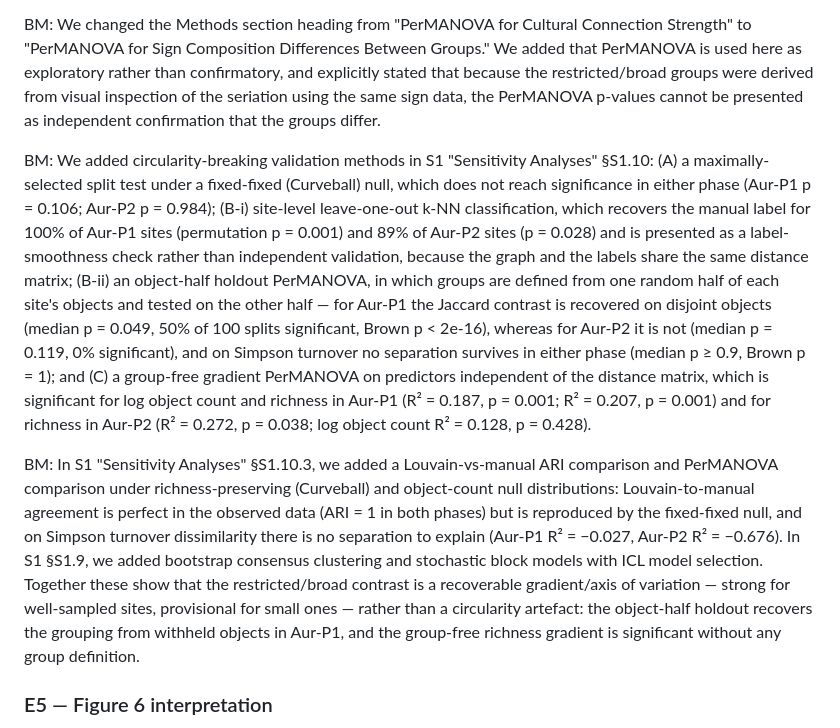
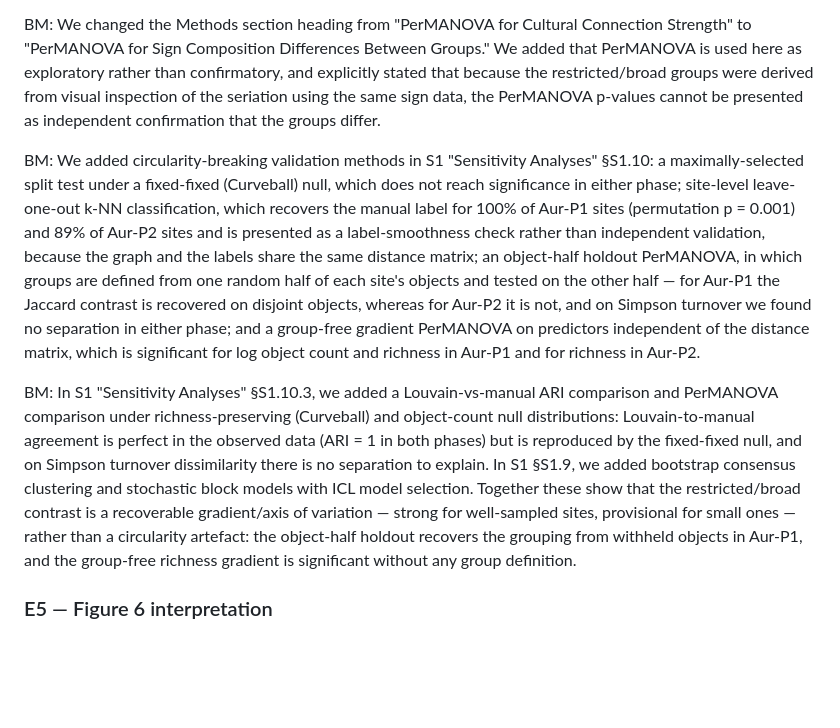
Before and after one commit to sophiecooper2/SignBase, a Markdown page: paper/RESPONSE_TO_REVIEWERS_02.md, the part around one of its changes. Drawn GitHub-style; blank space fills up the shorter version.

```diff
--- a/paper/RESPONSE_TO_REVIEWERS_02.md
+++ b/paper/RESPONSE_TO_REVIEWERS_02.md
@@ -50,9 +50,9 @@ BM: We removed the degree symbol from all inline mean degree values (e.g., chang
 
 BM: We changed the Methods section heading from "PerMANOVA for Cultural Connection Strength" to "PerMANOVA for Sign Composition Differences Between Groups." We added that PerMANOVA is used here as exploratory rather than confirmatory, and explicitly stated that because the restricted/broad groups were derived from visual inspection of the seriation using the same sign data, the PerMANOVA p-values cannot be presented as independent confirmation that the groups differ.
 
-BM: We added circularity-breaking validation methods in S1 "Sensitivity Analyses" §S1.10: (A) a maximally-selected split test under a fixed-fixed (Curveball) null, which does not reach significance in either phase (Aur-P1 p = 0.106; Aur-P2 p = 0.984); (B-i) site-level leave-one-out k-NN classification, which recovers the manual label for 100% of Aur-P1 sites (permutation p = 0.001) and 89% of Aur-P2 sites (p = 0.028) and is presented as a label-smoothness check rather than independent validation, because the graph and the labels share the same distance matrix; (B-ii) an object-half holdout PerMANOVA, in which groups are defined from one random half of each site's objects and tested on the other half — for Aur-P1 the Jaccard contrast is recovered on disjoint objects (median p = 0.049, 50% of 100 splits significant, Brown p < 2e-16), whereas for Aur-P2 it is not (median p = 0.119, 0% significant), and on Simpson turnover no separation survives in either phase (median p ≥ 0.9, Brown p = 1); and (C) a group-free gradient PerMANOVA on predictors independent of the distance matrix, which is significant for log object count and richness in Aur-P1 (R² = 0.187, p = 0.001; R² = 0.207, p = 0.001) and for richness in Aur-P2 (R² = 0.272, p = 0.038; log object count R² = 0.128, p = 0.428).
+BM: We added circularity-breaking validation methods in S1 "Sensitivity Analyses" §S1.10: a maximally-selected split test under a fixed-fixed (Curveball) null, which does not reach significance in either phase; site-level leave-one-out k-NN classification, which recovers the manual label for 100% of Aur-P1 sites (permutation p = 0.001) and 89% of Aur-P2 sites and is presented as a label-smoothness check rather than independent validation, because the graph and the labels share the same distance matrix; an object-half holdout PerMANOVA, in which groups are defined from one random half of each site's objects and tested on the other half — for Aur-P1 the Jaccard contrast is recovered on disjoint objects, whereas for Aur-P2 it is not, and on Simpson turnover we found no separation in either phase; and a group-free gradient PerMANOVA on predictors independent of the distance matrix, which is significant for log object count and richness in Aur-P1 and for richness in Aur-P2.
 
-BM: In S1 "Sensitivity Analyses" §S1.10.3, we added a Louvain-vs-manual ARI comparison and PerMANOVA comparison under richness-preserving (Curveball) and object-count null distributions: Louvain-to-manual agreement is perfect in the observed data (ARI = 1 in both phases) but is reproduced by the fixed-fixed null, and on Simpson turnover dissimilarity there is no separation to explain (Aur-P1 R² = −0.027, Aur-P2 R² = −0.676). In S1 §S1.9, we added bootstrap consensus clustering and stochastic block models with ICL model selection. Together these show that the restricted/broad contrast is a recoverable gradient/axis of variation — strong for well-sampled sites, provisional for small ones — rather than a circularity artefact: the object-half holdout recovers the grouping from withheld objects in Aur-P1, and the group-free richness gradient is significant without any group definition.
+BM: In S1 "Sensitivity Analyses" §S1.10.3, we added a Louvain-vs-manual ARI comparison and PerMANOVA comparison under richness-preserving (Curveball) and object-count null distributions: Louvain-to-manual agreement is perfect in the observed data (ARI = 1 in both phases) but is reproduced by the fixed-fixed null, and on Simpson turnover dissimilarity there is no separation to explain. In S1 §S1.9, we added bootstrap consensus clustering and stochastic block models with ICL model selection. Together these show that the restricted/broad contrast is a recoverable gradient/axis of variation — strong for well-sampled sites, provisional for small ones — rather than a circularity artefact: the object-half holdout recovers the grouping from withheld objects in Aur-P1, and the group-free richness gradient is significant without any group definition.
 
 ### E5 — Figure 6 interpretation
 
```
Also changed, not shown: other parts of paper/RESPONSE_TO_REVIEWERS_02.md (+6 -6 lines).
